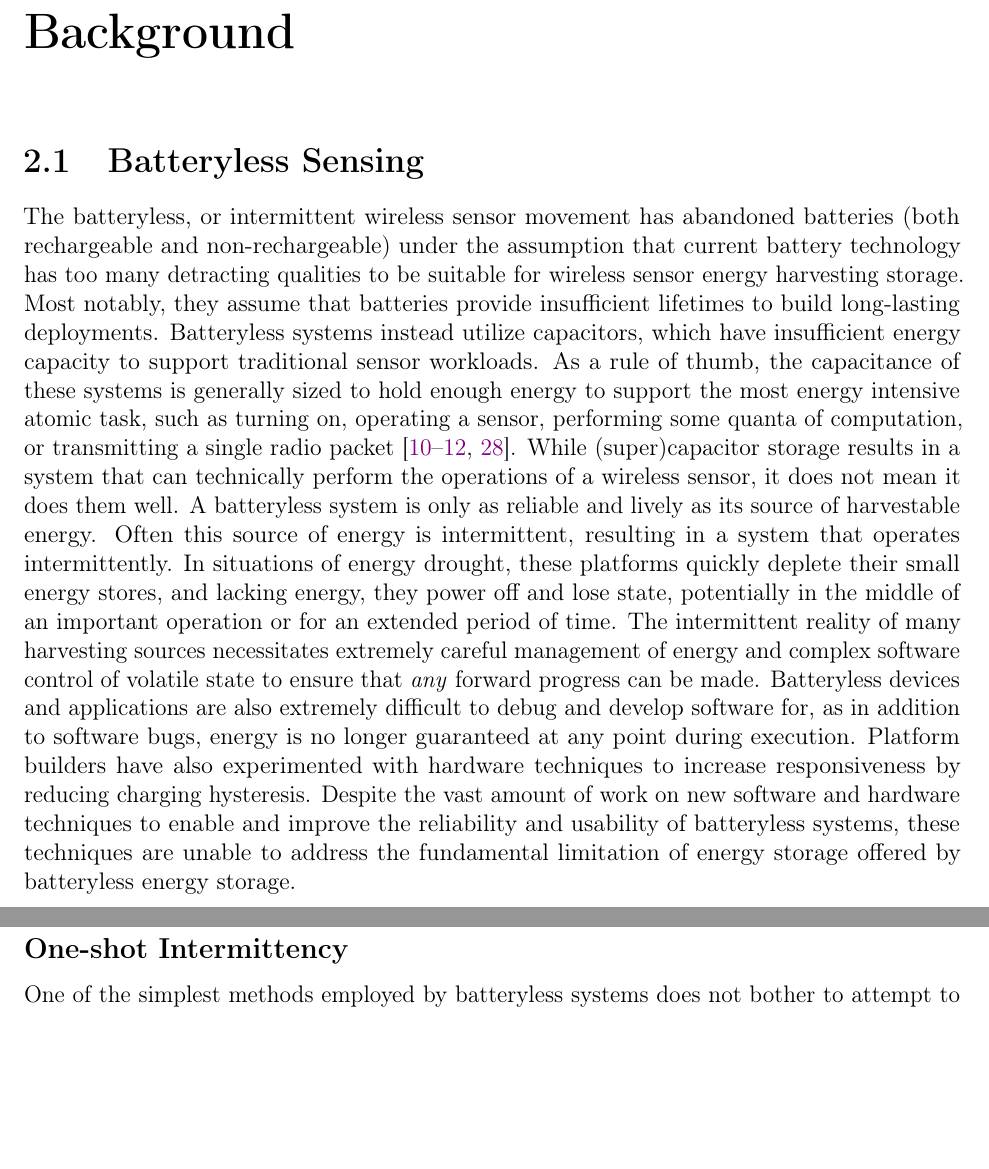
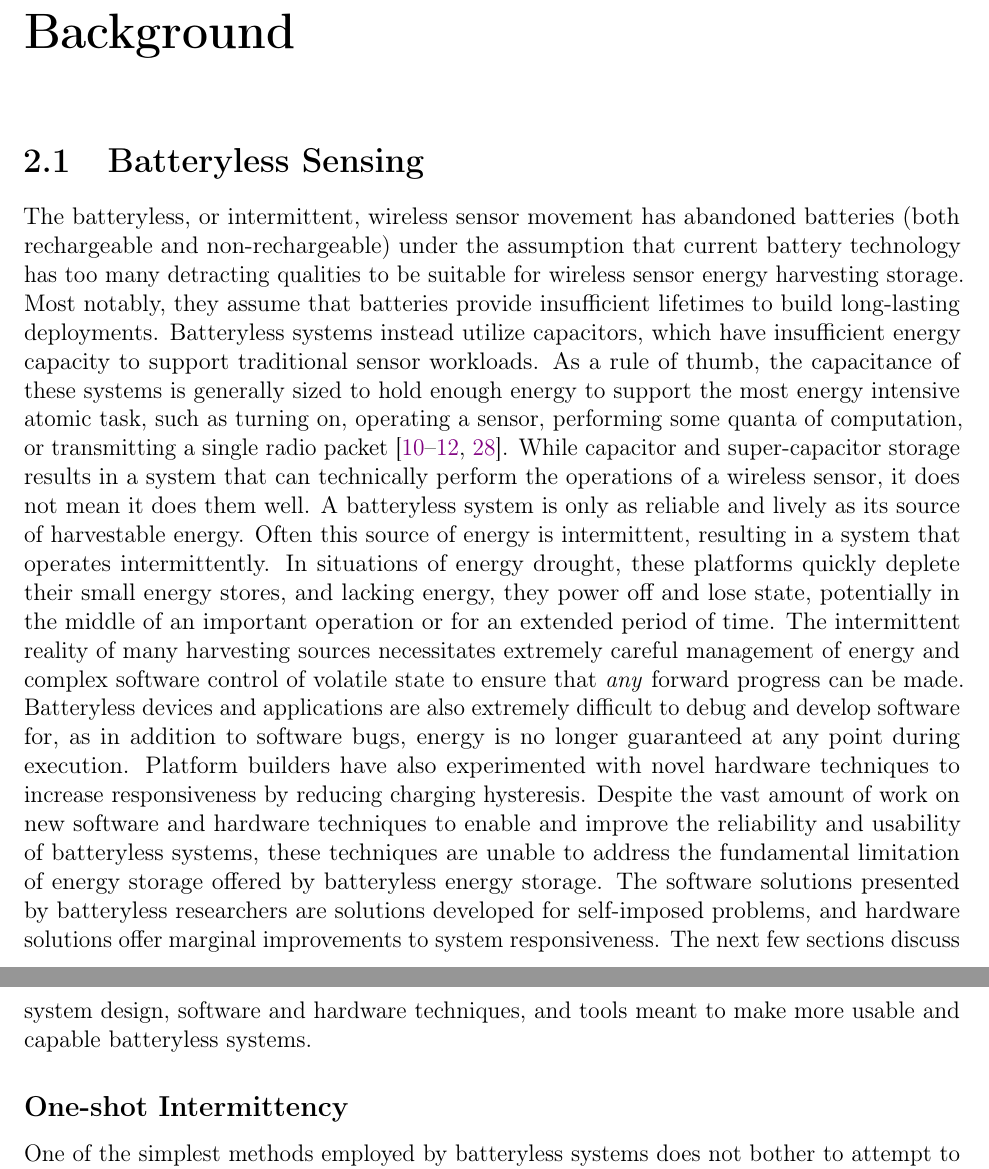
Before and after one commit to nealjack/nsj-thesis, a LaTeX thesis (thesis.tex, which reads 2_background.tex): two parts of pages 17 and 18 of 80 before the commit and two parts of pages 17 and 18 of 81 after it, joined at a grey line, cut so that both start at the same text, the shorter picture padded with empty space. Compiled offline with pdfLaTeX.

Commit message:
more edits to 2

```diff
--- a/2_background.tex
+++ b/2_background.tex
@@ -13,21 +13,23 @@
 
 \section{Batteryless Sensing}
 
-The batteryless, or intermittent wireless sensor movement has abandoned batteries (both rechargeable and non-rechargeable) under the assumption that current battery technology has too many detracting qualities to be suitable for wireless sensor energy harvesting storage. Most notably, they assume that batteries provide insufficient lifetimes to build long-lasting deployments.
+The batteryless, or intermittent, wireless sensor movement has abandoned batteries (both rechargeable and non-rechargeable) under the assumption that current battery technology has too many detracting qualities to be suitable for wireless sensor energy harvesting storage.
+Most notably, they assume that batteries provide insufficient lifetimes to build long-lasting deployments.
 Batteryless systems instead utilize capacitors, which have insufficient energy capacity to support traditional sensor workloads.
 As a rule of thumb, the capacitance of these systems is generally sized to hold enough energy to support the most energy intensive atomic task, such as turning on, operating a sensor, performing some quanta of computation, or transmitting a single radio packet~\cite{nardello2019camaroptera,colinReconfigurable18, shukla2019skinnypower, hesterFlicker17}.
-While (super)capacitor storage results in a system that can technically perform the operations of a wireless sensor, it does not mean it does them well.
+While capacitor and super-capacitor storage results in a system that can technically perform the operations of a wireless sensor, it does not mean it does them well.
 A batteryless system is only as reliable and lively as its source of harvestable energy.
 Often this source of energy is intermittent, resulting in a system that operates intermittently.
-In situations of energy drought,
-these platforms quickly deplete their
+In situations of energy drought, these platforms quickly deplete their
 small energy stores, and lacking energy,
 they power off and lose
 state, potentially in the middle of an important operation or for an extended period of time.
 The intermittent reality of many harvesting sources necessitates extremely careful management of energy and complex software control of volatile state to ensure that \textit{any} forward progress can be made.
 Batteryless devices and applications are also extremely difficult to debug and develop software for, as in addition to software bugs, energy is no longer guaranteed at any point during execution.
-Platform builders have also experimented with hardware techniques to increase responsiveness by reducing charging hysteresis.
+Platform builders have also experimented with novel hardware techniques to increase responsiveness by reducing charging hysteresis.
 Despite the vast amount of work on new software and hardware techniques to enable and improve the reliability and usability of batteryless systems, these techniques are unable to address the fundamental limitation of energy storage offered by batteryless energy storage.
+The software solutions presented by batteryless researchers are solutions developed for self-imposed problems, and hardware solutions offer marginal improvements to system responsiveness.
+The next few sections discuss system design, software and hardware techniques, and tools meant to make more usable and capable batteryless systems.
 %Energy-harvesting systems that rely
 %on small (super)capacitor energy buffers are commonly referred to as intermittent systems, as they only store enough energy to perform single atomic tasks, and are unable to operate when external energy is not present.
 %Many choose to employ
```
Also changed, not shown: 2_background.tex (68 more changed lines).
